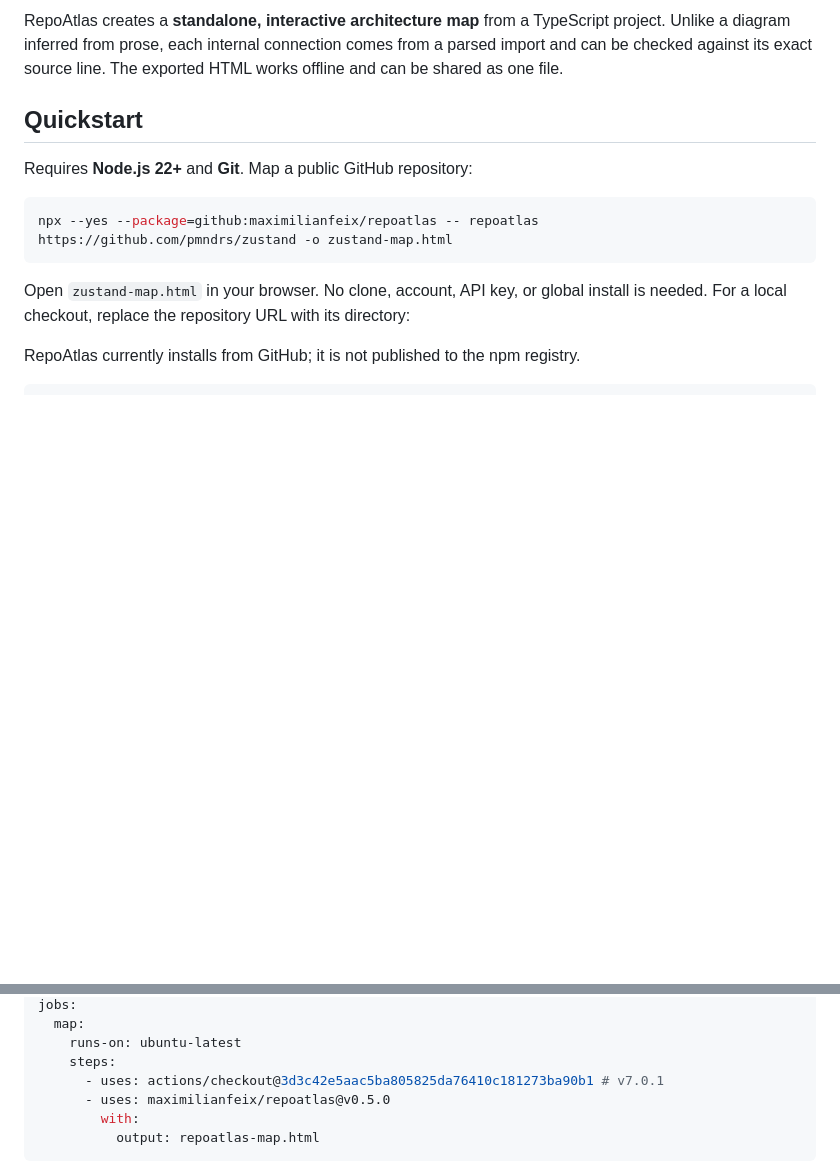
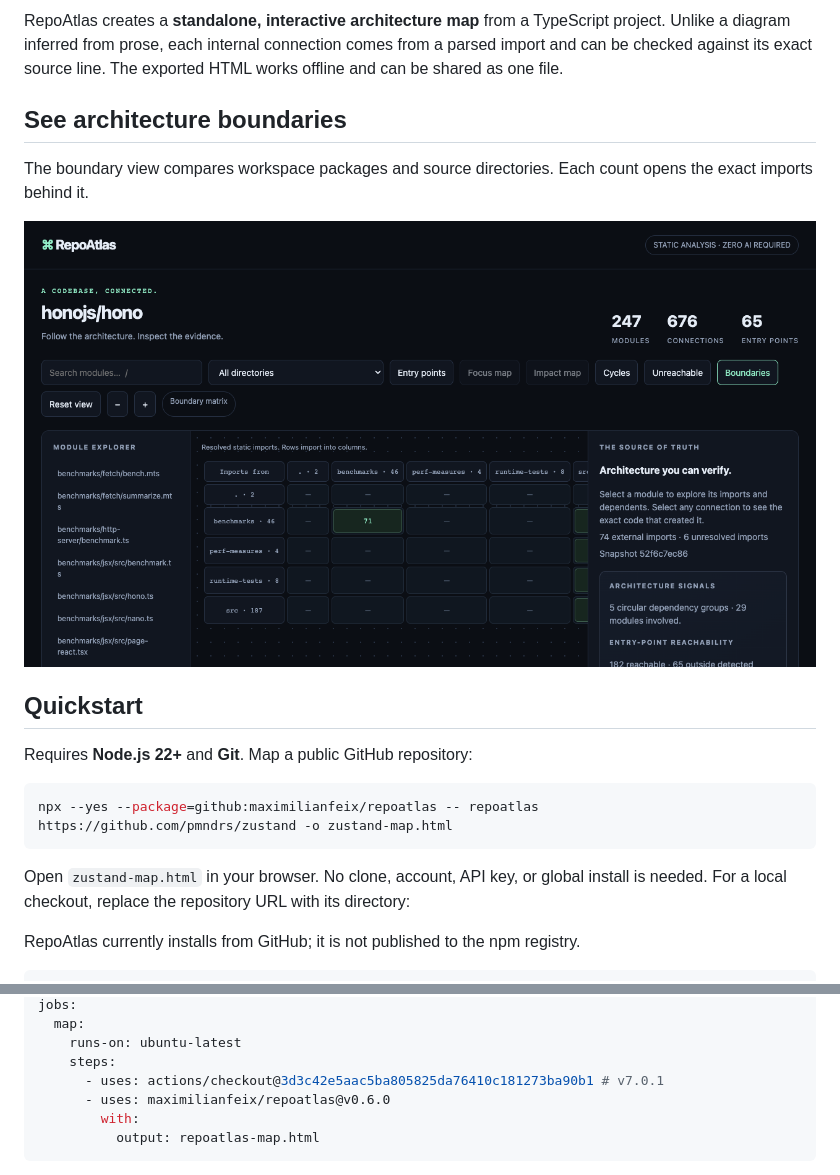
Before and after one commit to maximilianfeix/repoatlas, a Markdown page: README.md, 2 parts joined by grey strips. Drawn GitHub-style; pictures changed too: docs/assets/boundary-matrix-preview.png (added); blank space fills up the shorter version.

````diff
--- a/README.md
+++ b/README.md
@@ -27,6 +27,14 @@
 </p>
 
 RepoAtlas creates a **standalone, interactive architecture map** from a TypeScript project. Unlike a diagram inferred from prose, each internal connection comes from a parsed import and can be checked against its exact source line. The exported HTML works offline and can be shared as one file.
+
+## See architecture boundaries
+
+The boundary view compares workspace packages and source directories. Each count opens the exact imports behind it.
+
+<p align="center">
+  <a href="https://maximilianfeix.github.io/repoatlas/examples/hono.html"><img src="docs/assets/boundary-matrix-preview.png" alt="Hono dependency boundary matrix with directory groups, import counts, and unreachable-module insight" width="1100"></a>
+</p>
 
 ## Quickstart
 
@@ -58,7 +66,7 @@ jobs:
     runs-on: ubuntu-latest
     steps:
       - uses: actions/checkout@3d3c42e5aac5ba805825da76410c181273ba90b1 # v7.0.1
-      - uses: maximilianfeix/repoatlas@v0.5.0
+      - uses: maximilianfeix/repoatlas@v0.6.0
         with:
           output: repoatlas-map.html
 ```
````
Also changed, not shown: CHANGELOG.md (+14 -0 lines), 6 other files.
